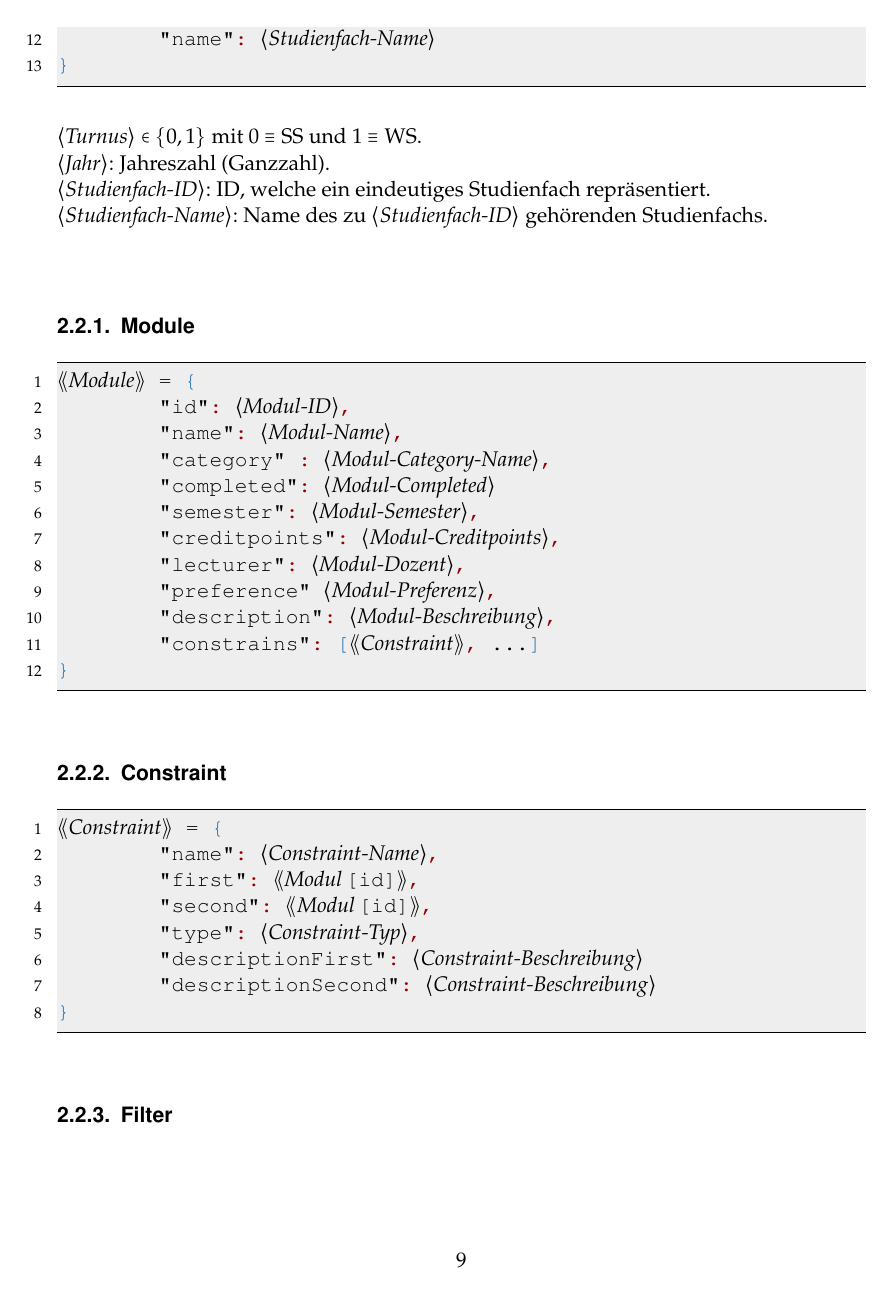
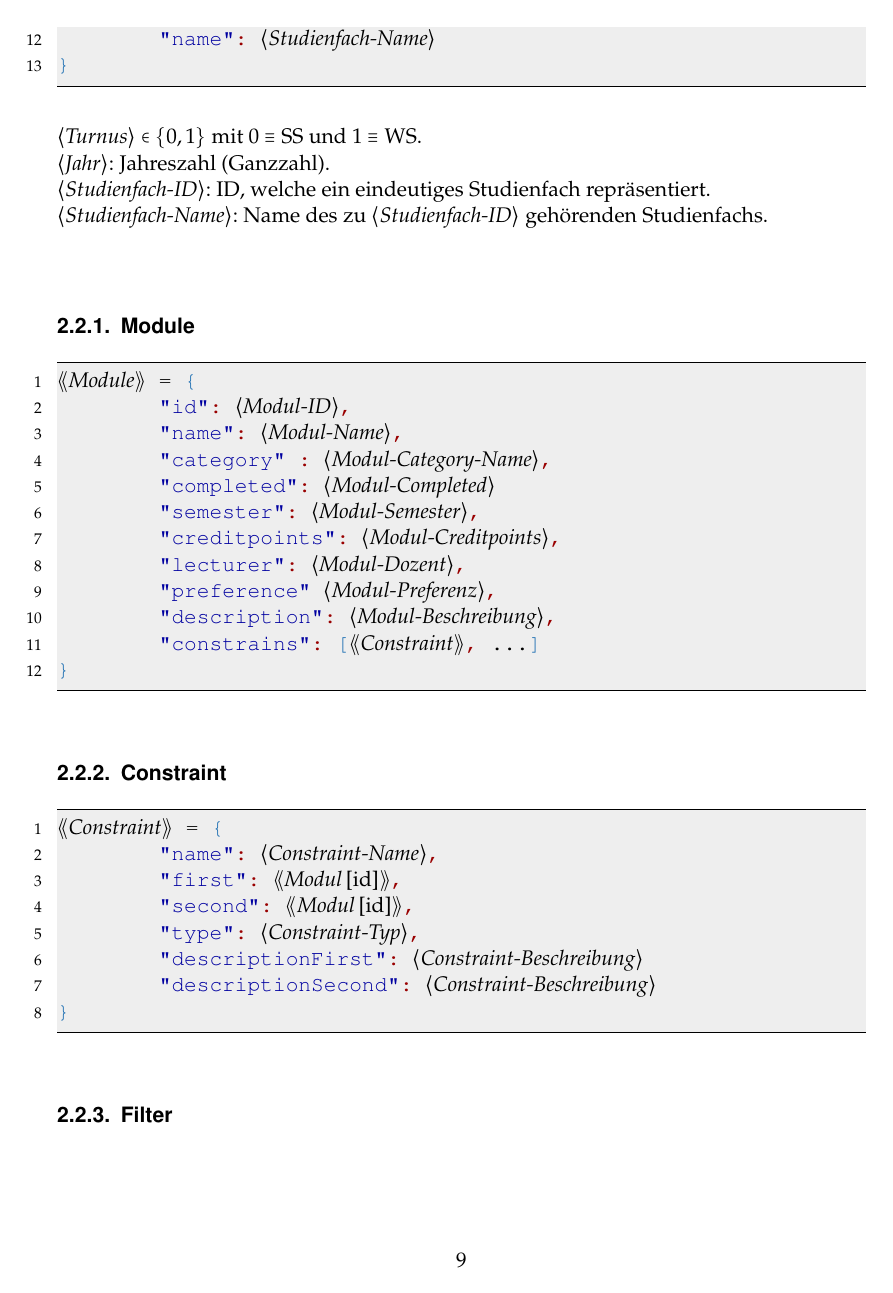
Before and after one commit to PSE-WS1617-IPD-Workflow/PSE_WS1617_IPD_Boehm_Studienplan, a LaTeX document (Entwurf/Entwurfsdokumentation/Entwurfsdokumentation.tex, which reads Entwurf/Entwurfsdokumentation/style/json.tex): page 9 of 25. Compiled offline with pdfLaTeX.

Commit message:
Small JSON layouting changes.

```diff
--- a/Entwurf/Entwurfsdokumentation/style/json.tex
+++ b/Entwurf/Entwurfsdokumentation/style/json.tex
@@ -5,11 +5,12 @@
 \definecolor{background}{HTML}{EEEEEE}
 \definecolor{delim}{RGB}{20,105,176}
 \colorlet{numb}{magenta!60!black}
+\definecolor{listingstr}{RGB}{0,0,160}
 
 % Kommandos für Atomare und JSON-Werte:
 \newcommand{\jsonatom}[1]{$\langle\textnormal{\textit{#1}}\rangle$}
 \newcommand{\jsonobj}[1]{$\llangle\textnormal{\textit{#1}}\rrangle$}
-\newcommand{\jsonpart}[2]{$\llangle\textnormal{\textit{#1}}$\,[#2]$\rrangle$}
+\newcommand{\jsonpart}[2]{$\llangle\textnormal{\textit{#1}}$\,\textnormal{[#2]}$\rrangle$}
 
 \lstdefinelanguage{json}{
     basicstyle=\normalfont\ttfamily,
@@ -22,6 +23,9 @@
     breaklines=true,
     frame=lines,
     backgroundcolor=\color{background},
+    string=[m]{"},
+    morestring=[m]{"},
+    stringstyle=\color{listingstr},
     literate=
      *{0}{{{\color{numb}0}}}{1}
       {1}{{{\color{numb}1}}}{1}
```
